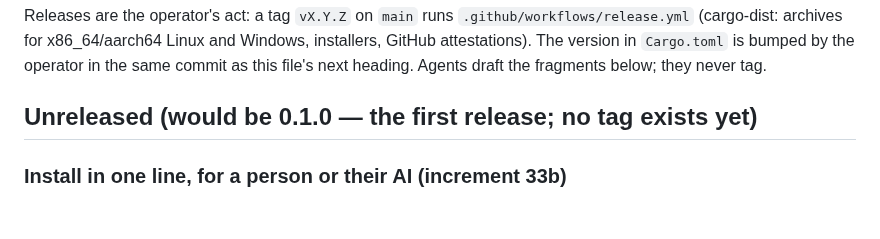
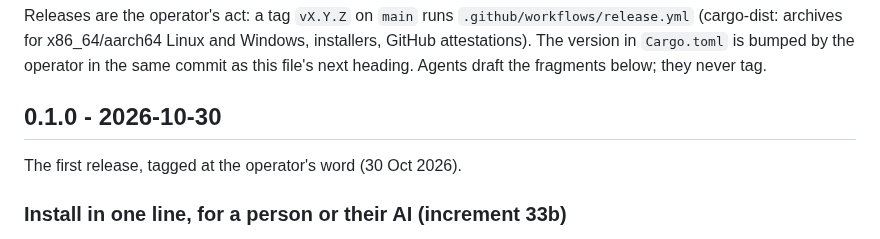
Before and after one commit to EonsofStupid/devagotchi, a Markdown page: CHANGELOG.md, the part around the change. GitHub-like rendering; blank space fills up the shorter version.

Commit message:
release: 0.1.0 heading in the changelog
Jesse ruled on 30 Oct 2026: merge #76 and #77 and tag v0.1.0 now. The version in Cargo.toml
is already 0.1.0; the Unreleased heading becomes the release's, which dist reads for the
release notes.

Co-Authored-By: Claude Opus 5.5 <noreply@anthropic.com>
Claude-Session: https://claude.ai/code/session_01XedkfDJnrWWxDKGV4NgtkR

```diff
--- a/CHANGELOG.md
+++ b/CHANGELOG.md
@@ -5,7 +5,9 @@ Releases are the operator's act: a tag `vX.Y.Z` on `main` runs `.github/workflow
 The version in `Cargo.toml` is bumped by the operator in the same commit as this file's next
 heading. Agents draft the fragments below; they never tag.
 
-## Unreleased (would be 0.1.0 — the first release; no tag exists yet)
+## 0.1.0 - 2026-10-30
+
+The first release, tagged at the operator's word (30 Oct 2026).
 
 ### Install in one line, for a person or their AI (increment 33b)
 - README "Install": one line per system that installs `devagotchi` for the user from the
```
